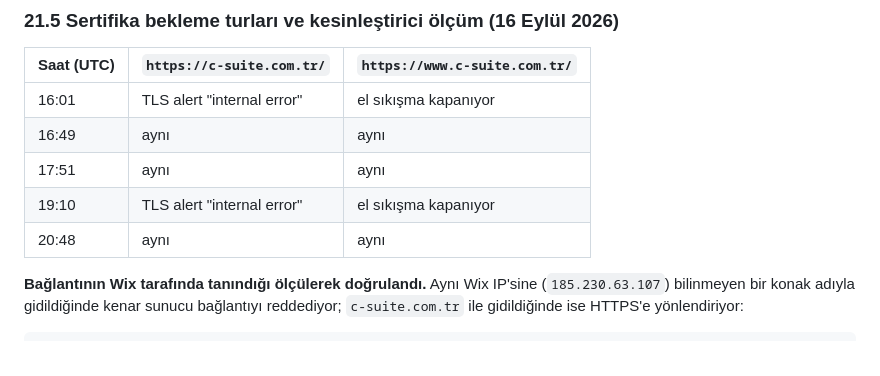
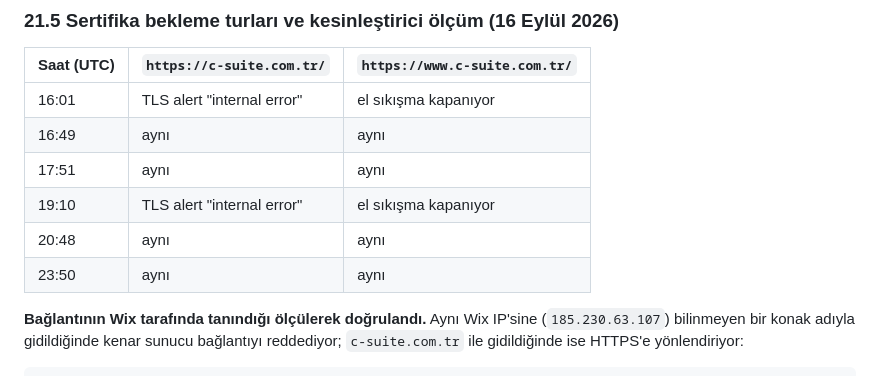
Before and after one commit to hptw-turker/csuite, a Markdown page: docs/10-cms-korumali-sunucu-gonderimi-ve-bildirim.md, the part around the change. Drawn GitHub-style.

Commit message:
Sertifika bekleme turuna 23:50 UTC ölçümünü ekler
DNS, kenar tanıma (301) ve mevcut production adresi (200) yeniden doğrulandı;
üçünde de değişiklik yok.

Co-Authored-By: Claude Opus 5 <noreply@anthropic.com>
Claude-Session: https://claude.ai/code/session_01NkLCPEdD9JkWXiiLGCZtwZ

```diff
--- a/docs/10-cms-korumali-sunucu-gonderimi-ve-bildirim.md
+++ b/docs/10-cms-korumali-sunucu-gonderimi-ve-bildirim.md
@@ -1103,6 +1103,7 @@ Form bildirimleri bundan etkilenmez: bildirim `csuite04@gmail.com` adresine gidi
 | 17:51 | aynı | aynı |
 | 19:10 | TLS alert "internal error" | el sıkışma kapanıyor |
 | 20:48 | aynı | aynı |
+| 23:50 | aynı | aynı |
 
 **Bağlantının Wix tarafında tanındığı ölçülerek doğrulandı.** Aynı Wix IP'sine
 (`185.230.63.107`) bilinmeyen bir konak adıyla gidildiğinde kenar sunucu bağlantıyı
```
